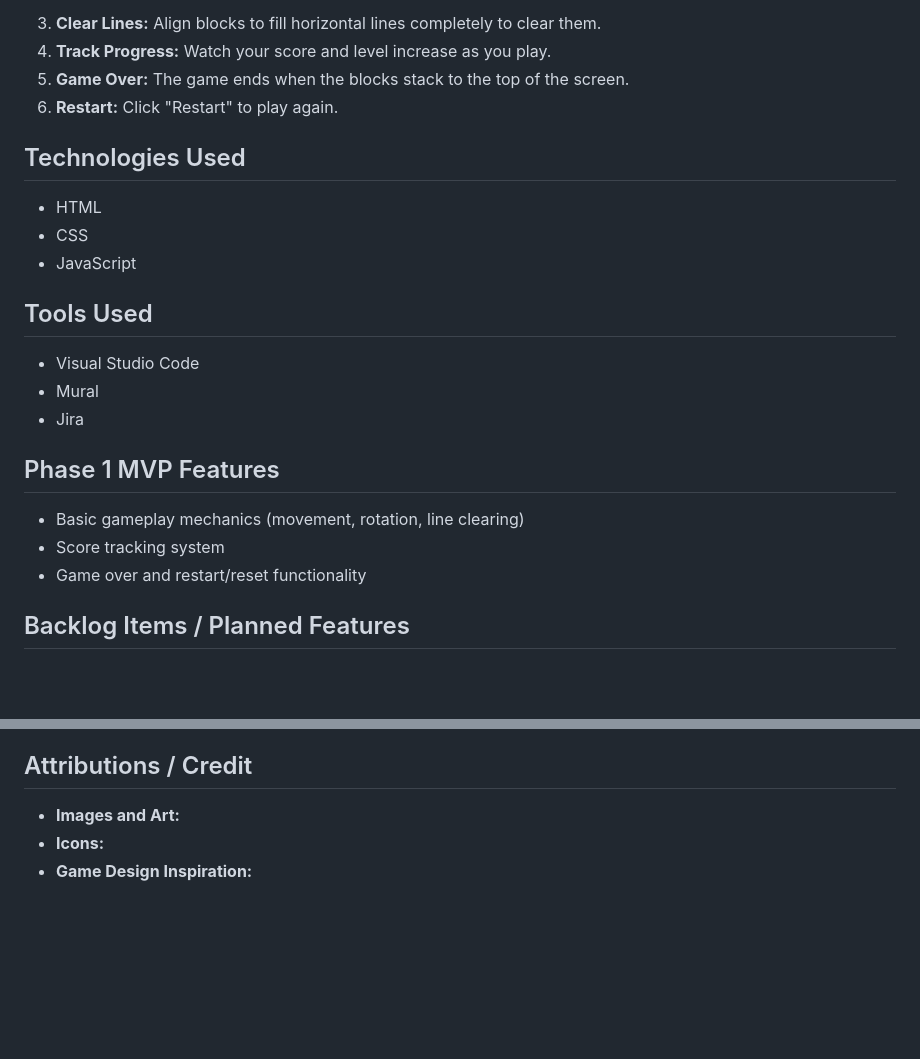
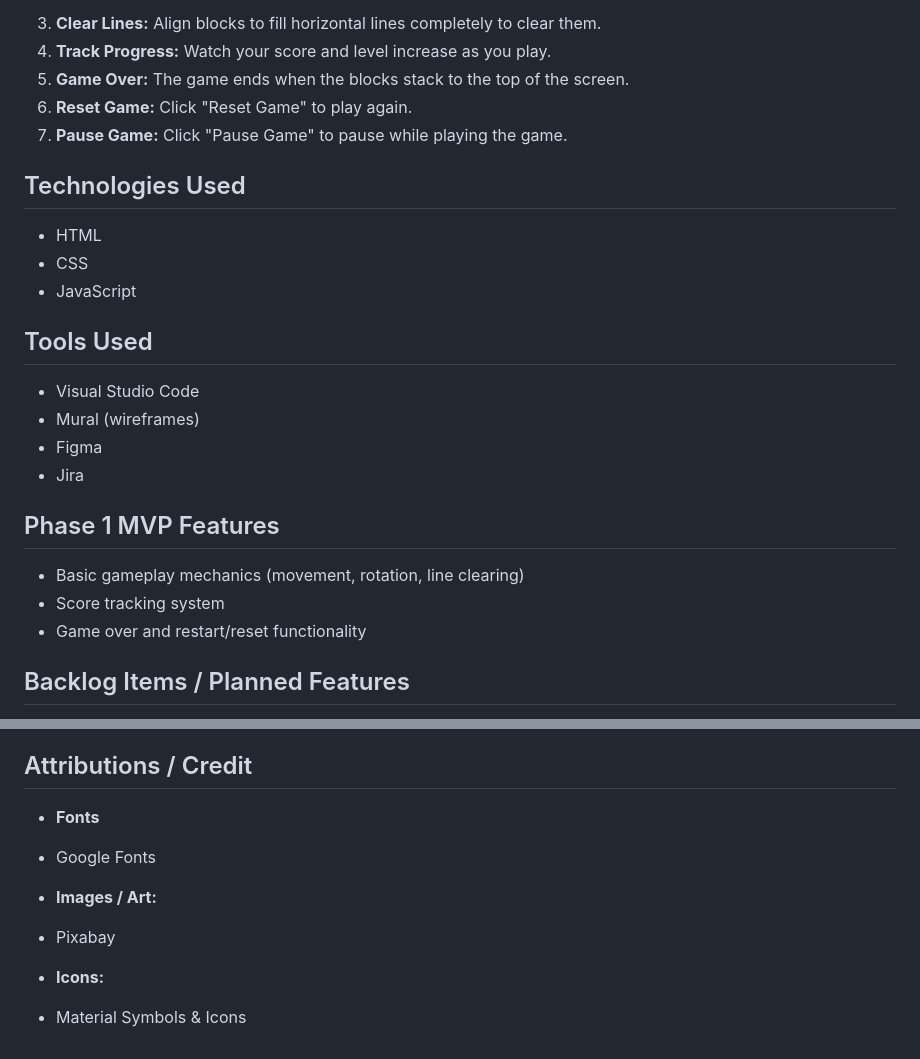
Before and after one commit to Wen-Ow/browser-game-skyline-stackers, a Markdown page: markdown/README.md, 2 parts joined by grey strips. Drawn GitHub-style; blank space fills up the shorter version.

```diff
--- a/markdown/README.md
+++ b/markdown/README.md
@@ -41,7 +41,8 @@ Can you keep up with the pace and construct the skyline before the blocks pile t
 3. **Clear Lines:** Align blocks to fill horizontal lines completely to clear them.
 4. **Track Progress:** Watch your score and level increase as you play.
 5. **Game Over:** The game ends when the blocks stack to the top of the screen.
-6. **Restart:** Click "Restart" to play again.
+6. **Reset Game:** Click "Reset Game" to play again.
+7. **Pause Game:** Click "Pause Game" to pause while playing the game.
 
 ## Technologies Used
 
@@ -52,7 +53,8 @@ Can you keep up with the pace and construct the skyline before the blocks pile t
 ## Tools Used
 
 - Visual Studio Code
-- Mural
+- Mural (wireframes)
+- Figma
 - Jira
 
 ## Phase 1 MVP Features
@@ -60,7 +62,6 @@ Can you keep up with the pace and construct the skyline before the blocks pile t
 - Basic gameplay mechanics (movement, rotation, line clearing)
 - Score tracking system
 - Game over and restart/reset functionality
-
 
 ## Backlog Items / Planned Features
 
@@ -75,6 +76,14 @@ Can you keep up with the pace and construct the skyline before the blocks pile t
 
 ## Attributions / Credit
 
-- **Images and Art:**
+- **Fonts**
+
+- Google Fonts
+
+- **Images / Art:**
+
+- Pixabay
+
 - **Icons:**
-- **Game Design Inspiration:**
+
+- Material Symbols & Icons
```
Also changed, not shown: images/Instructions Screen.jpg (added), images/Menu Screen.jpg (added), images/Playing Mode Screen.jpg (added), 12 other files.
